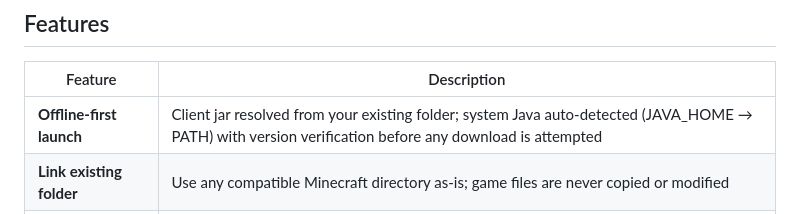
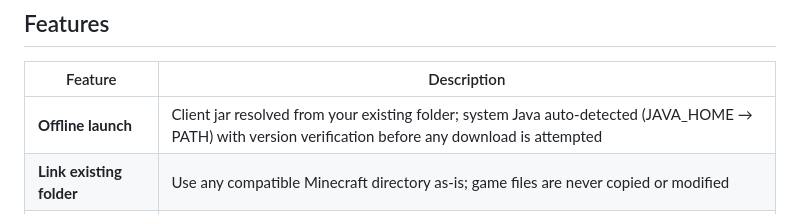
Before and after one commit to thewoldaa/vertal-launcher, a Markdown page: README.md, the part around the change. Rendered like a GitHub page.

Commit message:
Update feature description in README.md

```diff
--- a/README.md
+++ b/README.md
@@ -22,7 +22,7 @@ Most launchers force you to re-download gigabytes of game files or log in with a
 
 | Feature | Description |
 |---|---|
-| **Offline-first launch** | Client jar resolved from your existing folder; system Java auto-detected (JAVA_HOME → PATH) with version verification before any download is attempted |
+| **Offline launch** | Client jar resolved from your existing folder; system Java auto-detected (JAVA_HOME → PATH) with version verification before any download is attempted |
 | **Link existing folder** | Use any compatible Minecraft directory as-is; game files are never copied or modified |
 | **Download & install** | Classic flow to download a fresh instance when Mojang services are reachable |
 | **525 merged versions** | Fabric & Quilt version lists merged and deduplicated into one picker |
```
